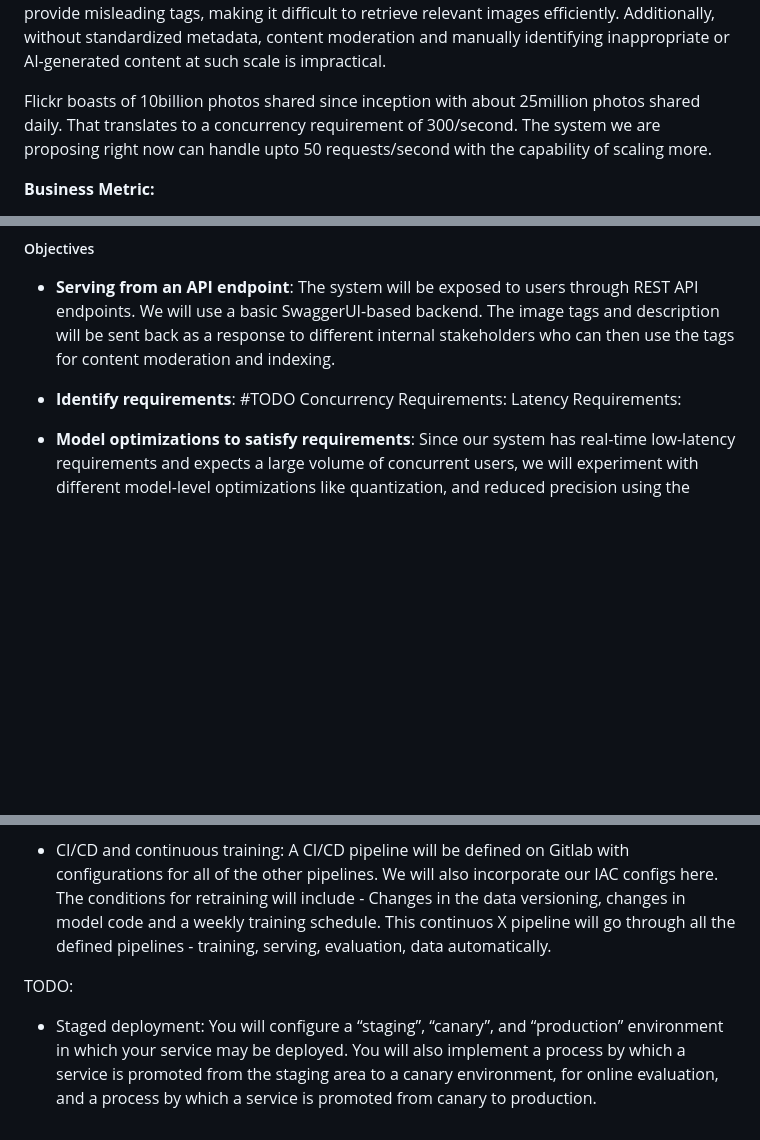
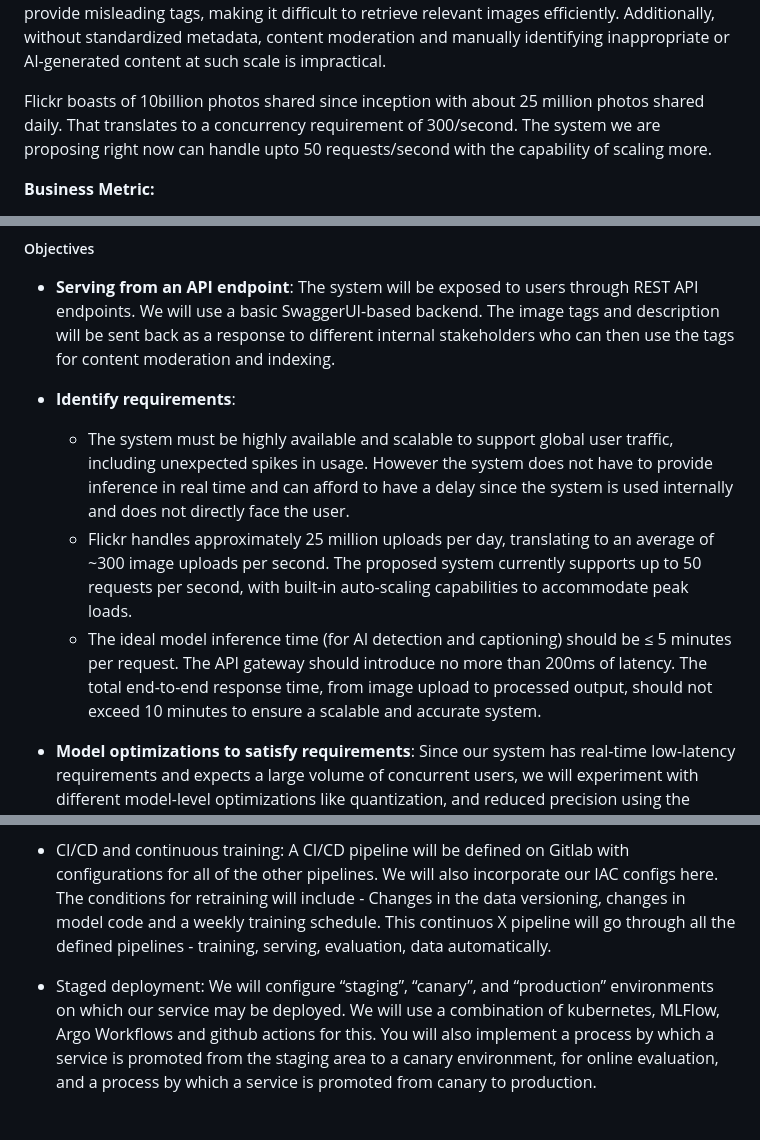
Before and after one commit to SimranKucheria/ECE-GY-9183-Machine-Learning-Systems-Engg-Operations-Project, a Markdown page: README.md, 3 parts joined by grey strips. Drawn GitHub-style; blank space fills up the shorter version.

Commit message:
Added requirements section

```diff
--- a/README.md
+++ b/README.md
@@ -28,7 +28,7 @@ Proposing a system that can be used inside Flickr to increase transparency by us
 
 **Status Quo:** Users are consuming content on Flickr without any indication of whether an image is AI-generated or authentic, which can lead to misinformation and difficulty in verifying sources. We have noticed articles online [(Reddit: AI Content is Putting Me Off)](https://www.reddit.com/r/flickr/comments/1bajy3p/ai_content_is_putting_me_off/) of users expressing frustration over increasing number of AI generated images on Flickr. Currently, content is uploaded with manual captions that may or may not be accurate, detailed, or useful for search and discovery. Many users either leave captions blank, use vague descriptions, or provide misleading tags, making it difficult to retrieve relevant images efficiently. Additionally, without standardized metadata, content moderation and manually identifying inappropriate or AI-generated content at such scale is impractical.
 
-Flickr boasts of 10billion photos shared since inception with about 25million photos shared daily. That translates to a concurrency requirement of 300/second. The system we are proposing right now can handle upto 50 requests/second with the capability of scaling more.
+Flickr boasts of 10billion photos shared since inception with about 25 million photos shared daily. That translates to a concurrency requirement of 300/second. The system we are proposing right now can handle upto 50 requests/second with the capability of scaling more.
 
 <!--
 Users are consuming content with no way of knowing if it is AI-generated or not. Content is being uploaded with manual captions that may or may not help with information retrieval or censorship. -->
@@ -144,9 +144,9 @@ and which optional "difficulty" points you are attempting. -->
 - **Serving from an API endpoint**: The system will be exposed to users through REST API endpoints. We will use a basic SwaggerUI-based backend. The image tags and description will be sent back as a response to different internal stakeholders who can then use the tags for content moderation and indexing.
 
 - **Identify requirements**:
-#TODO
-Concurrency Requirements:
-Latency Requirements:
+  - The system must be highly available and scalable to support global user traffic, including unexpected spikes in usage. However the system does not have to provide inference in real time and can afford to have a delay since the system is used internally and does not directly face the user.
+  - Flickr handles approximately 25 million uploads per day, translating to an average of ~300 image uploads per second. The proposed system currently supports up to 50 requests per second, with built-in auto-scaling capabilities to accommodate peak loads.
+  - The ideal model inference time (for AI detection and captioning) should be ≤ 5 minutes per request. The API gateway should introduce no more than 200ms of latency. The total end-to-end response time, from image upload to processed output, should not exceed 10 minutes to ensure a scalable and accurate system.
 
 - **Model optimizations to satisfy requirements**: Since our system has real-time low-latency requirements and expects a large volume of concurrent users, we will experiment with different model-level optimizations like quantization, and reduced precision using the ONNX backend to keep our inference time as low as possible for our RegNet model. For the LLM we will use either Huggingface Accelerate or vLLM that takes advantage of PagedAttention, continuous batching, and tensor parallelism to reduce the latency of the model. We can also quantize the LLM to reduce the size of the model and improve the inference time.
 
@@ -207,5 +207,4 @@ A CI/CD pipeline will be defined on Gitlab with configurations for all of the ot
 
 <!-- You will define an automated pipeline that, in response to a trigger (which may be a manual trigger, a schedule, or an external condition, or some combination of these), will: re-train your model, run the complete offline evaluation suite, apply the post-training optimizations for serving, test its integration with the overall service, package it inside a container for the deployment environment, and deploy it to a staging area for further testing (e.g. load testing). -->
 
-TODO:
-- Staged deployment: You will configure a “staging”, “canary”, and “production” environment in which your service may be deployed. You will also implement a process by which a service is promoted from the staging area to a canary environment, for online evaluation, and a process by which a service is promoted from canary to production.
+- Staged deployment: We will configure “staging”, “canary”, and “production” environments on which our service may be deployed. We will use a combination of kubernetes, MLFlow, Argo Workflows and github actions for this. You will also implement a process by which a service is promoted from the staging area to a canary environment, for online evaluation, and a process by which a service is promoted from canary to production.
```
